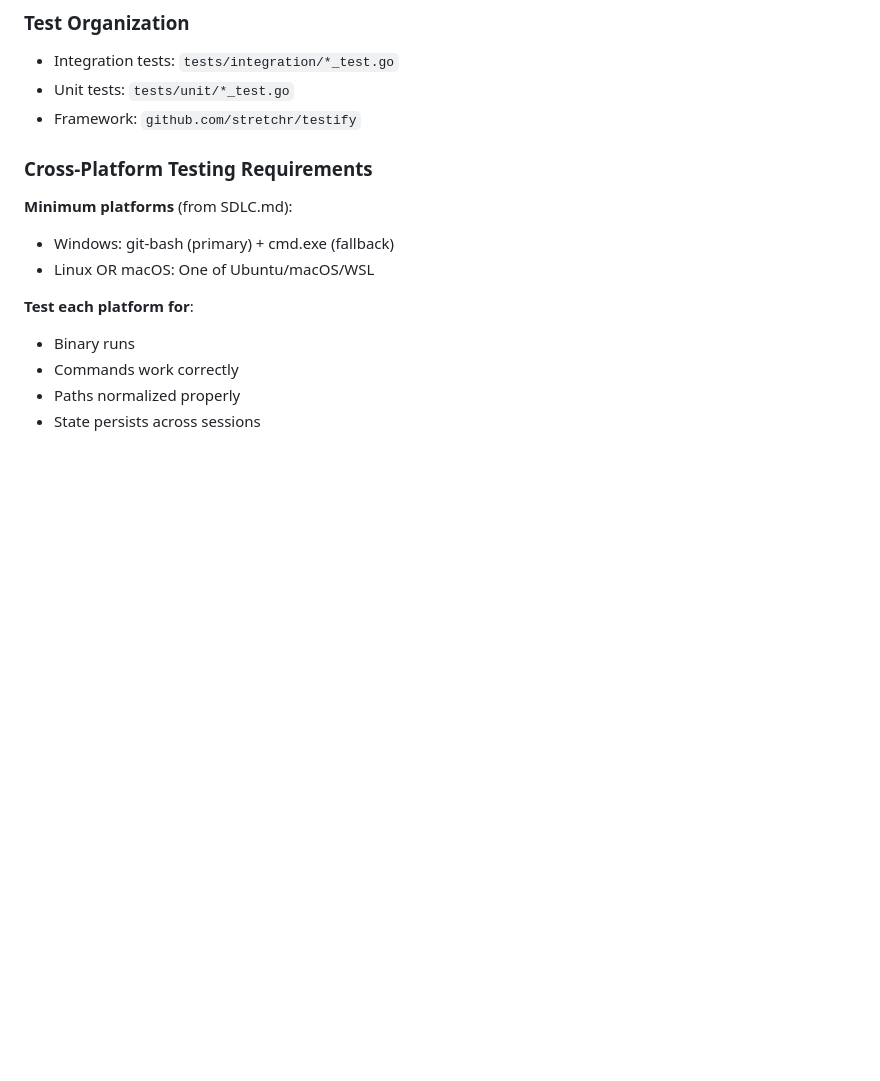
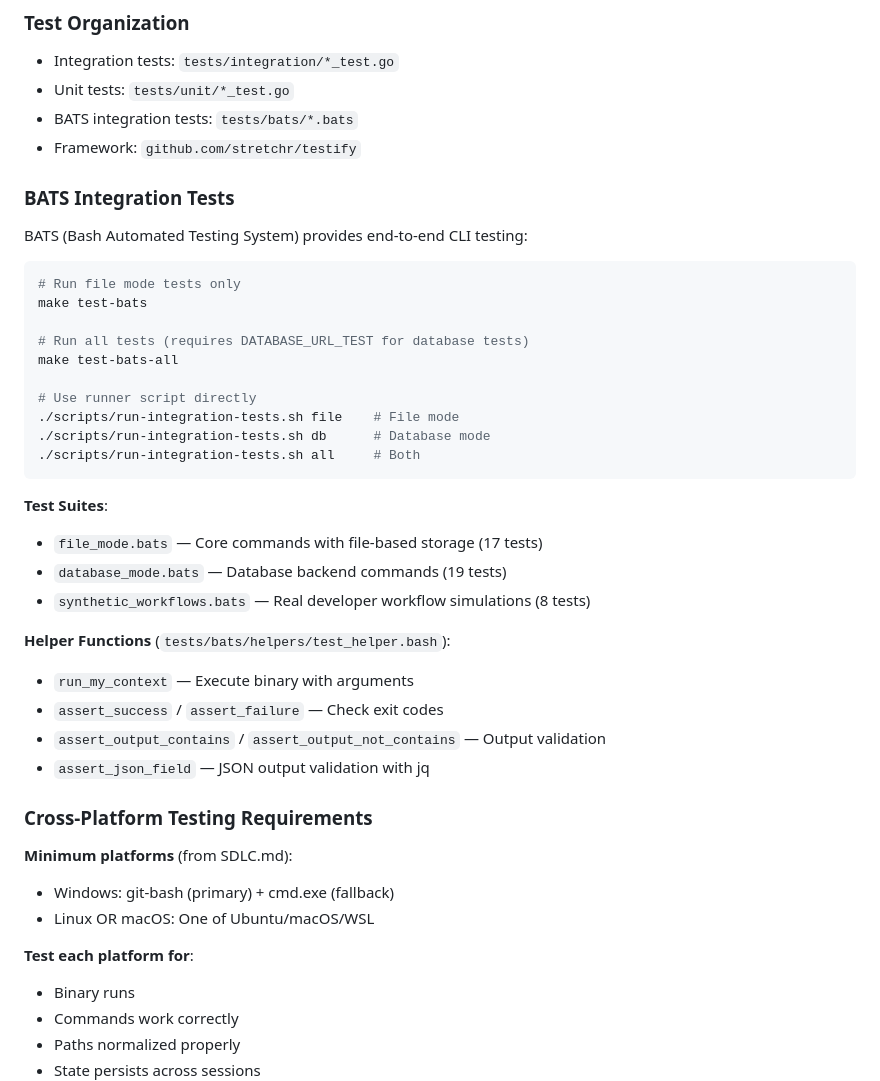
Before and after one commit to jcaldwell-labs/my-context, a Markdown page: CLAUDE.md, the part around the change. GitHub-like rendering; blank space fills up the shorter version.

````diff
--- a/CLAUDE.md
+++ b/CLAUDE.md
@@ -426,7 +426,38 @@ Each feature lives in `specs/###-feature-name/`:
 
 - Integration tests: `tests/integration/*_test.go`
 - Unit tests: `tests/unit/*_test.go`
+- BATS integration tests: `tests/bats/*.bats`
 - Framework: `github.com/stretchr/testify`
+
+### BATS Integration Tests
+
+BATS (Bash Automated Testing System) provides end-to-end CLI testing:
+
+```bash
+# Run file mode tests only
+make test-bats
+
+# Run all tests (requires DATABASE_URL_TEST for database tests)
+make test-bats-all
+
+# Use runner script directly
+./scripts/run-integration-tests.sh file    # File mode
+./scripts/run-integration-tests.sh db      # Database mode
+./scripts/run-integration-tests.sh all     # Both
+```
+
+**Test Suites**:
+
+- `file_mode.bats` — Core commands with file-based storage (17 tests)
+- `database_mode.bats` — Database backend commands (19 tests)
+- `synthetic_workflows.bats` — Real developer workflow simulations (8 tests)
+
+**Helper Functions** (`tests/bats/helpers/test_helper.bash`):
+
+- `run_my_context` — Execute binary with arguments
+- `assert_success` / `assert_failure` — Check exit codes
+- `assert_output_contains` / `assert_output_not_contains` — Output validation
+- `assert_json_field` — JSON output validation with jq
 
 ### Cross-Platform Testing Requirements
 
````
Also changed, not shown: README.md (+69 -28 lines).
